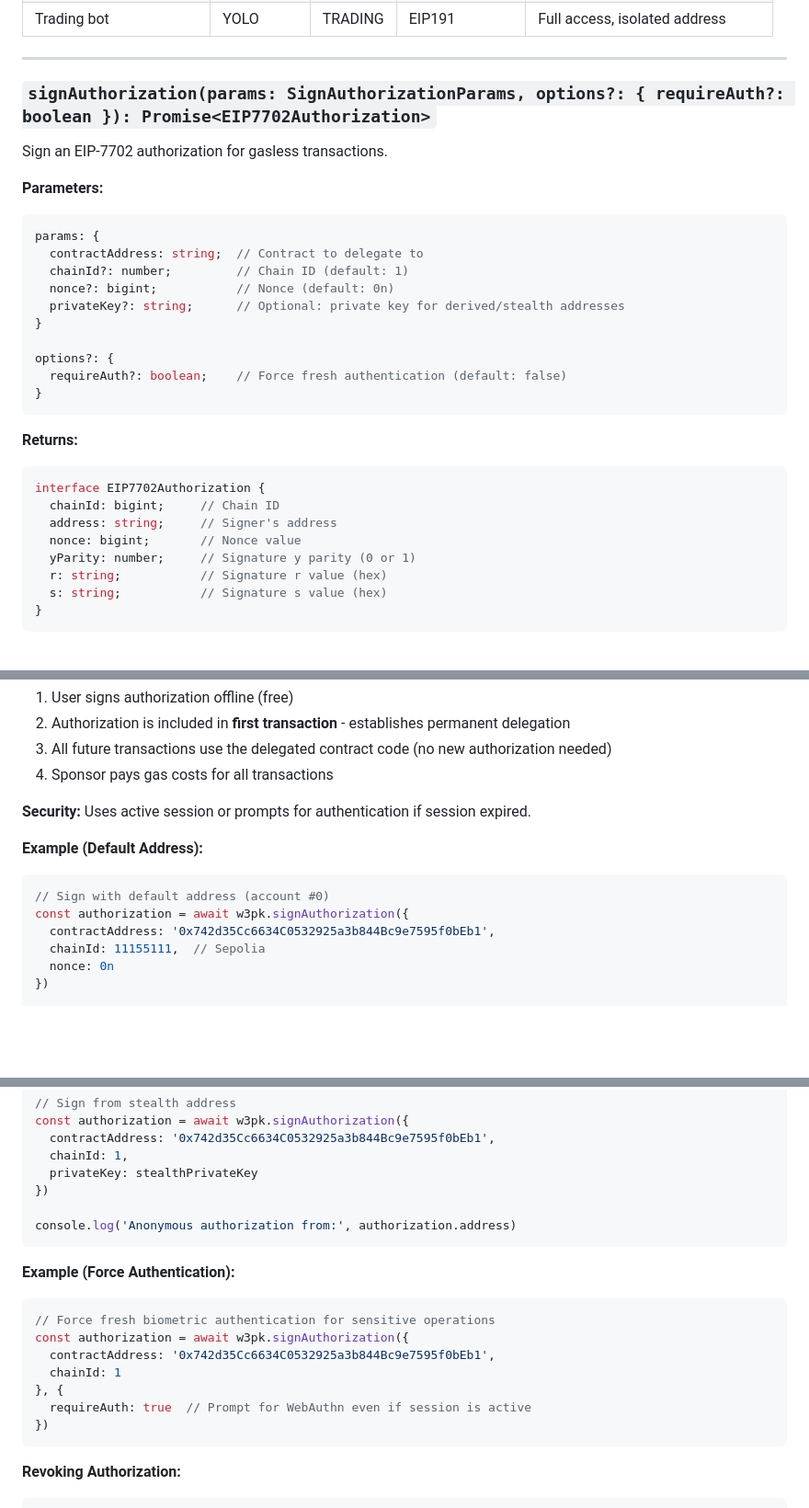
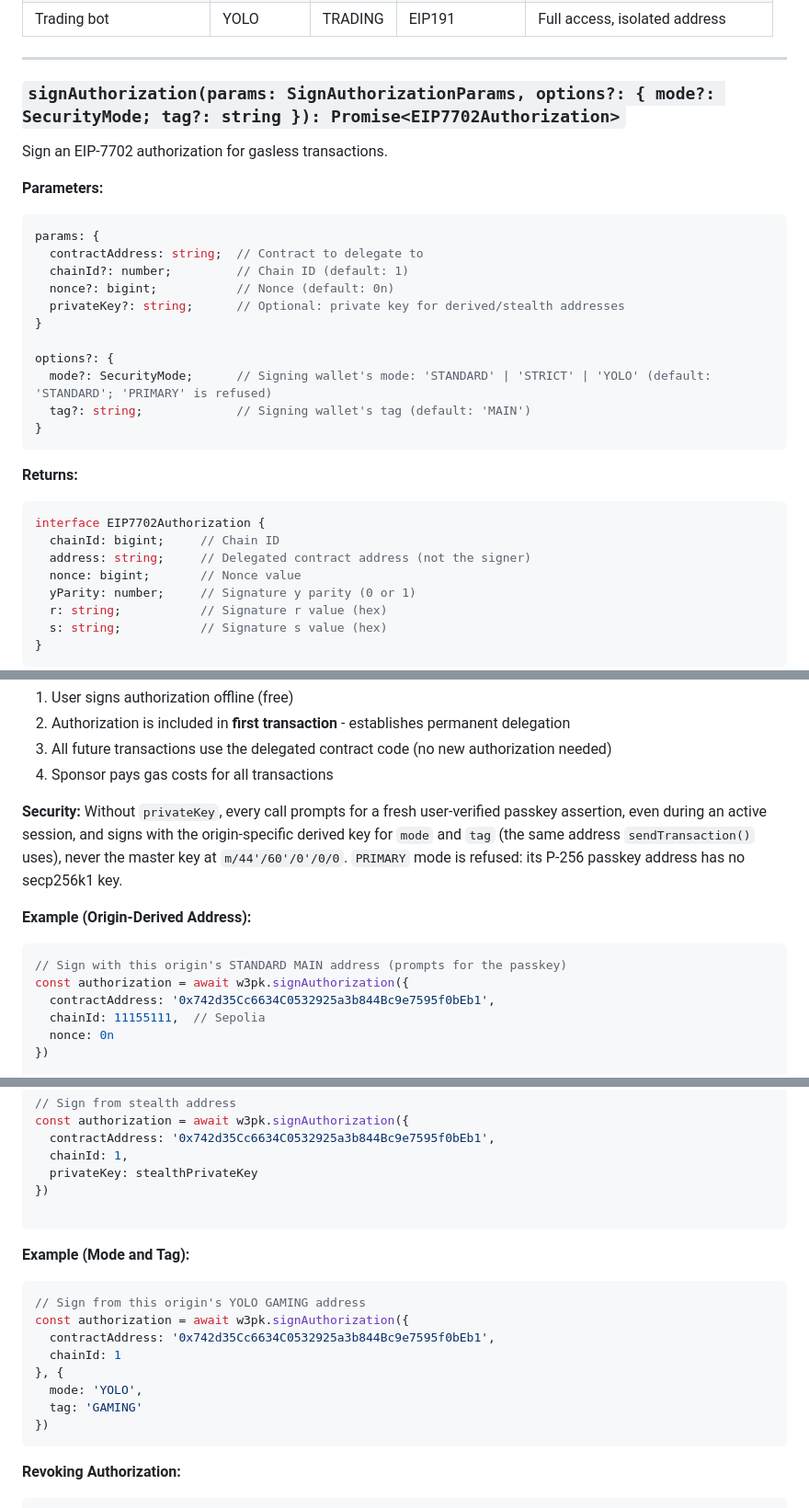
Before and after one commit to w3hc/w3pk, a Markdown page: docs/API_REFERENCE.md, 3 parts joined by grey strips. Shown at 92% size. GitHub-like rendering; blank space fills up the shorter version.

Commit message:
document signAuthorization mode and tag options

````diff
--- a/docs/API_REFERENCE.md
+++ b/docs/API_REFERENCE.md
@@ -902,7 +902,7 @@ console.log('Matches signer:', recovered === rawHashResult.address)
 
 ---
 
-### `signAuthorization(params: SignAuthorizationParams, options?: { requireAuth?: boolean }): Promise<EIP7702Authorization>`
+### `signAuthorization(params: SignAuthorizationParams, options?: { mode?: SecurityMode; tag?: string }): Promise<EIP7702Authorization>`
 
 Sign an EIP-7702 authorization for gasless transactions.
 
@@ -917,7 +917,8 @@ params: {
 }
 
 options?: {
-  requireAuth?: boolean;    // Force fresh authentication (default: false)
+  mode?: SecurityMode;      // Signing wallet's mode: 'STANDARD' | 'STRICT' | 'YOLO' (default: 'STANDARD'; 'PRIMARY' is refused)
+  tag?: string;             // Signing wallet's tag (default: 'MAIN')
 }
 ```
 
@@ -926,7 +927,7 @@ options?: {
 ```typescript
 interface EIP7702Authorization {
   chainId: bigint;     // Chain ID
-  address: string;     // Signer's address
+  address: string;     // Delegated contract address (not the signer)
   nonce: bigint;       // Nonce value
   yParity: number;     // Signature y parity (0 or 1)
   r: string;           // Signature r value (hex)
@@ -948,12 +949,12 @@ EIP-7702 allows EOAs (Externally Owned Accounts) to **permanently delegate** cod
 3. All future transactions use the delegated contract code (no new authorization needed)
 4. Sponsor pays gas costs for all transactions
 
-**Security:** Uses active session or prompts for authentication if session expired.
-
-**Example (Default Address):**
-
-```typescript
-// Sign with default address (account #0)
+**Security:** Without `privateKey`, every call prompts for a fresh user-verified passkey assertion, even during an active session, and signs with the origin-specific derived key for `mode` and `tag` (the same address `sendTransaction()` uses), never the master key at `m/44'/60'/0'/0/0`. `PRIMARY` mode is refused: its P-256 passkey address has no secp256k1 key.
+
+**Example (Origin-Derived Address):**
+
+```typescript
+// Sign with this origin's STANDARD MAIN address (prompts for the passkey)
 const authorization = await w3pk.signAuthorization({
   contractAddress: '0x742d35Cc6634C0532925a3b844Bc9e7595f0bEb1',
   chainId: 11155111,  // Sepolia
@@ -1027,18 +1028,18 @@ const authorization = await w3pk.signAuthorization({
   privateKey: stealthPrivateKey
 })
 
-console.log('Anonymous authorization from:', authorization.address)
-```
-
-**Example (Force Authentication):**
-
-```typescript
-// Force fresh biometric authentication for sensitive operations
+```
+
+**Example (Mode and Tag):**
+
+```typescript
+// Sign from this origin's YOLO GAMING address
 const authorization = await w3pk.signAuthorization({
   contractAddress: '0x742d35Cc6634C0532925a3b844Bc9e7595f0bEb1',
   chainId: 1
 }, {
-  requireAuth: true  // Prompt for WebAuthn even if session is active
+  mode: 'YOLO',
+  tag: 'GAMING'
 })
 ```
 
````
Also changed, not shown: other parts of docs/API_REFERENCE.md (+1 -1 lines).
